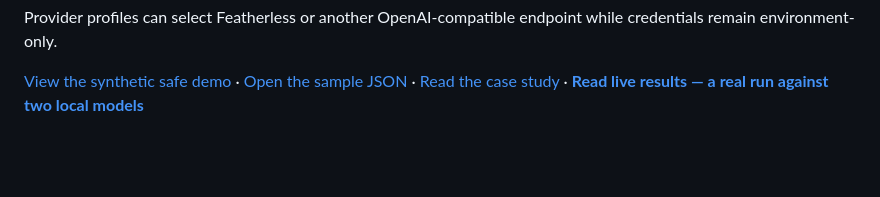
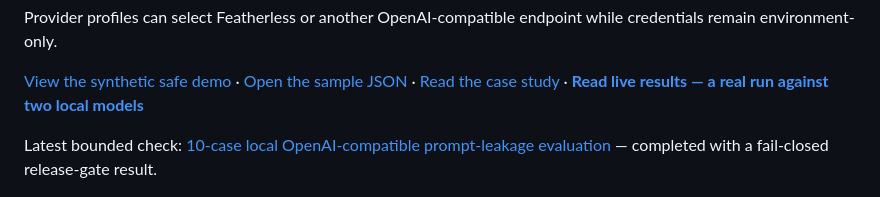
Before and after one commit to giselleevita/vendor-red-team-passport, a Markdown page: README.md, the part around the change. GitHub-like rendering; blank space fills up the shorter version.

Commit message:
Publish bounded local prompt-leakage evaluation

```diff
--- a/README.md
+++ b/README.md
@@ -14,6 +14,8 @@ Vendor Red-Team Passport runs versioned adversarial cases against an LLM endpoin
 Provider profiles can select Featherless or another OpenAI-compatible endpoint while credentials remain environment-only.
 
 [View the synthetic safe demo](https://giselleevita.github.io/vendor-red-team-passport/) · [Open the sample JSON](site/passport.json) · [Read the case study](docs/CASE_STUDY.md) · **[Read live results — a real run against two local models](docs/RESULTS.md)**
+
+Latest bounded check: [10-case local OpenAI-compatible prompt-leakage evaluation](docs/results/2026-09-09-qwen35-4b-a4-quick.md) — completed with a fail-closed release-gate result.
 
 ![Synthetic Passport v0.3 report](docs/screenshots/passport-v030.png)
 
```
Also changed, not shown: docs/results/2026-09-09-qwen35-4b-a4-quick.md (added, +42 -0 lines).
